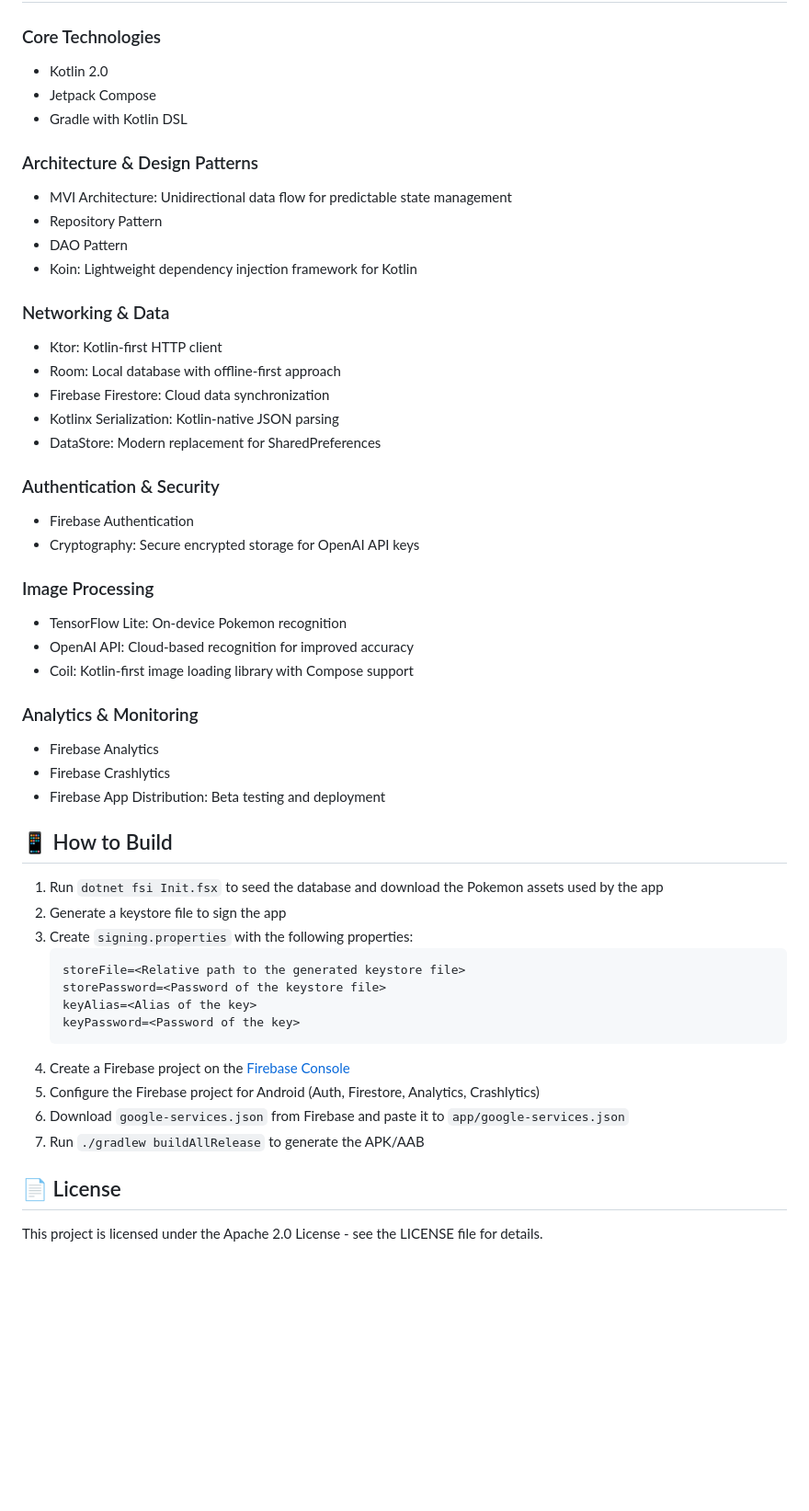
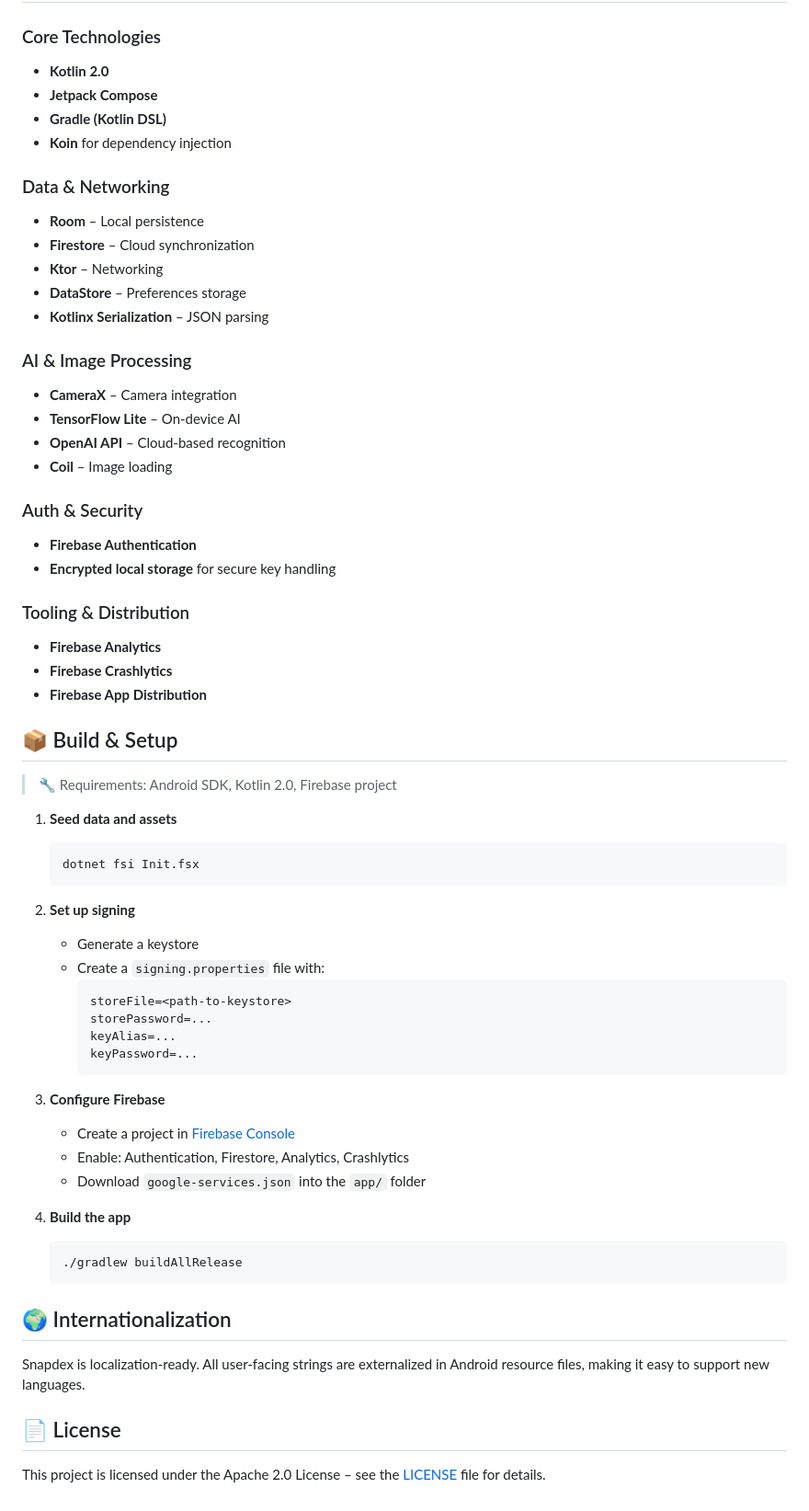
Before and after one commit to TimLariviere/Snapdex-Compose, a Markdown page: README.md, the part around one of its changes. Shown at 92% size. Rendered like a GitHub page; blank space fills up the shorter version.

````diff
--- a/README.md
+++ b/README.md
@@ -36,52 +71,65 @@ Snapdex is a production-quality **Pokédex-style app** built with Kotlin and Jet
 
 ### Core Technologies
-- Kotlin 2.0
-- Jetpack Compose
-- Gradle with Kotlin DSL
+- **Kotlin 2.0**
+- **Jetpack Compose**
+- **Gradle (Kotlin DSL)**
+- **Koin** for dependency injection
 
-### Architecture & Design Patterns
-- MVI Architecture: Unidirectional data flow for predictable state management
-- Repository Pattern
-- DAO Pattern
-- Koin: Lightweight dependency injection framework for Kotlin
+### Data & Networking
+- **Room** – Local persistence
+- **Firestore** – Cloud synchronization
+- **Ktor** – Networking
+- **DataStore** – Preferences storage
+- **Kotlinx Serialization** – JSON parsing
 
-### Networking & Data
-- Ktor: Kotlin-first HTTP client
-- Room: Local database with offline-first approach
-- Firebase Firestore: Cloud data synchronization
-- Kotlinx Serialization: Kotlin-native JSON parsing
-- DataStore: Modern replacement for SharedPreferences
+### AI & Image Processing
+- **CameraX** – Camera integration
+- **TensorFlow Lite** – On-device AI
+- **OpenAI API** – Cloud-based recognition
+- **Coil** – Image loading
 
-### Authentication & Security
-- Firebase Authentication
-- Cryptography: Secure encrypted storage for OpenAI API keys
+### Auth & Security
+- **Firebase Authentication**
+- **Encrypted local storage** for secure key handling
 
-### Image Processing
-- TensorFlow Lite: On-device Pokemon recognition
-- OpenAI API: Cloud-based recognition for improved accuracy
-- Coil: Kotlin-first image loading library with Compose support
+### Tooling & Distribution
+- **Firebase Analytics**
+- **Firebase Crashlytics**
+- **Firebase App Distribution**
 
-### Analytics & Monitoring
-- Firebase Analytics
-- Firebase Crashlytics
-- Firebase App Distribution: Beta testing and deployment
+## 📦 Build & Setup
 
-## 📱 How to Build
+> 🔧 Requirements: Android SDK, Kotlin 2.0, Firebase project
 
-1. Run `dotnet fsi Init.fsx` to seed the database and download the Pokemon assets used by the app
-2. Generate a keystore file to sign the app
-3. Create `signing.properties` with the following properties:
+1. **Seed data and assets**
+   ```bash
+   dotnet fsi Init.fsx
    ```
-   storeFile=<Relative path to the generated keystore file>
-   storePassword=<Password of the keystore file>
-   keyAlias=<Alias of the key>
-   keyPassword=<Password of the key>
+
+2. **Set up signing**
+   - Generate a keystore
+   - Create a `signing.properties` file with:
+     ```
+     storeFile=<path-to-keystore>
+     storePassword=...
+     keyAlias=...
+     keyPassword=...
+     ```
+
+3. **Configure Firebase**
+   - Create a project in [Firebase Console](https://console.firebase.google.com/)
+   - Enable: Authentication, Firestore, Analytics, Crashlytics
+   - Download `google-services.json` into the `app/` folder
+
+4. **Build the app**
+   ```bash
+   ./gradlew buildAllRelease
    ```
-4. Create a Firebase project on the [Firebase Console](https://console.firebase.google.com/)
-5. Configure the Firebase project for Android (Auth, Firestore, Analytics, Crashlytics)
-6. Download `google-services.json` from Firebase and paste it to `app/google-services.json`
-7. Run `./gradlew buildAllRelease` to generate the APK/AAB
+
+## 🌍 Internationalization
+
+Snapdex is localization-ready. All user-facing strings are externalized in Android resource files, making it easy to support new languages.
 
 ## 📄 License
 
-This project is licensed under the Apache 2.0 License - see the LICENSE file for details.
+This project is licensed under the Apache 2.0 License – see the [LICENSE](LICENSE) file for details.
````
Also changed, not shown: other parts of README.md (+58 -23 lines), ARCHITECTURE.md (+2 -9 lines).
